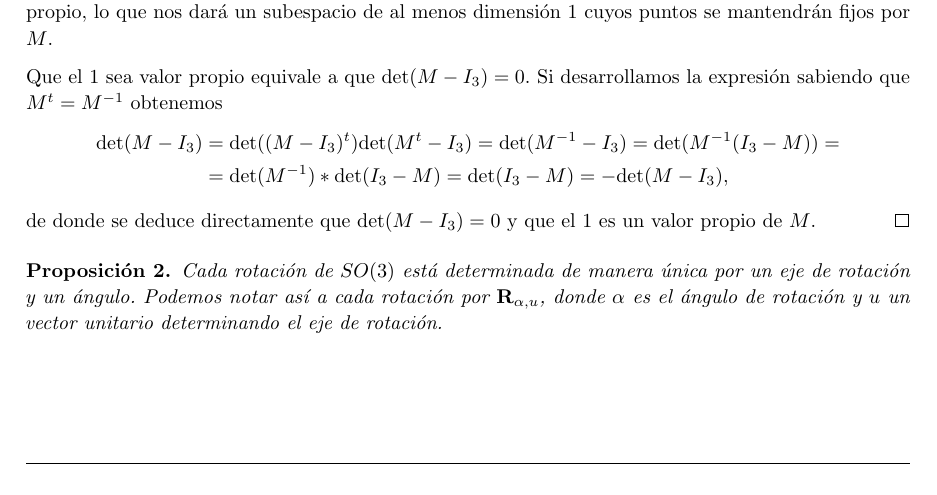
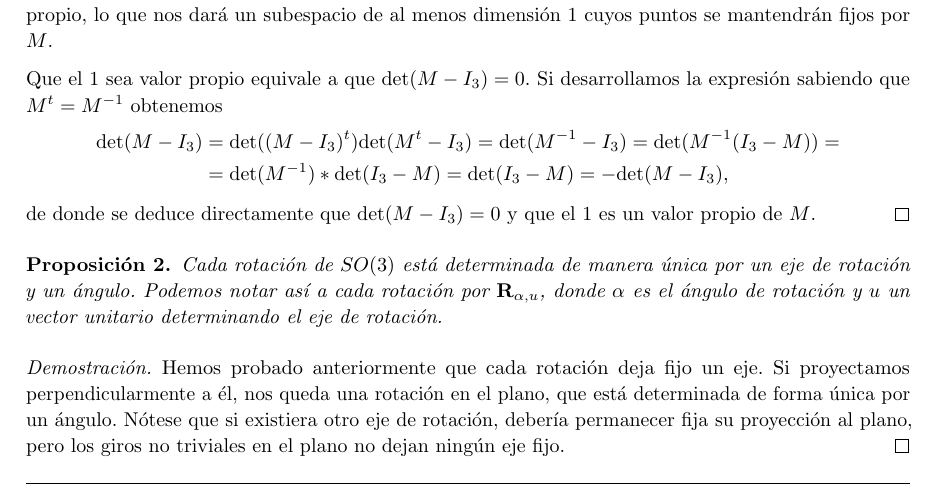
Before and after one commit to M42/representaciones, a LaTeX document (representaciones.tex): part of page 3 of 9, cut so that both start at the same text. Compiled offline with pdfLaTeX.

Commit message:
Rotaciones en el plano

```diff
--- a/representaciones.tex
+++ b/representaciones.tex
@@ -194,8 +193,14 @@ de la transformación.
   $\mathbf{R}_{\alpha,u}$, donde $\alpha$ es el ángulo de rotación y $u$
   un vector unitario determinando el eje de rotación.
 \end{proposition}
-% TODO: Esto habría que escribirlo junto a lo anterior.
-% TODO: Escribir demostración.
+\begin{proof}
+  Hemos probado anteriormente que cada rotación deja fijo un eje. Si
+  proyectamos perpendicularmente a él, nos queda una rotación en el
+  plano, que está determinada de forma única por un ángulo. Nótese que
+  si existiera otro eje de rotación, debería permanecer fija su
+  proyección al plano, pero los giros no triviales en el plano no
+  dejan ningún eje fijo.
+\end{proof}
 
 \subsection{Propiedades topológicas de las rotaciones}
 \begin{proposition}
```
Also changed, not shown: representaciones.tex (1 more changed lines).
